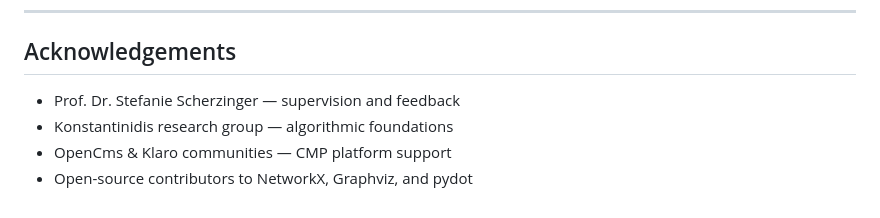
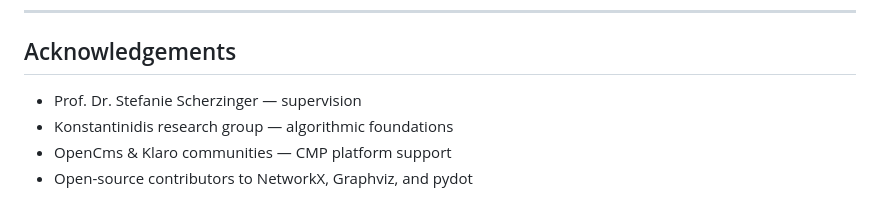
Before and after one commit to ZoyaAsadi/smart-paths-better-privacy, a Markdown page: README.md, the part around the change. GitHub-like rendering.

Commit message:
Update  README
Removed feedback mention from acknowledgements.

```diff
--- a/README.md
+++ b/README.md
@@ -207,7 +207,7 @@ When citing this work:
 
 ## Acknowledgements
 
-- Prof. Dr. Stefanie Scherzinger — supervision and feedback
+- Prof. Dr. Stefanie Scherzinger — supervision
 - Konstantinidis research group — algorithmic foundations
 - OpenCms & Klaro communities — CMP platform support
 - Open-source contributors to NetworkX, Graphviz, and pydot
```
